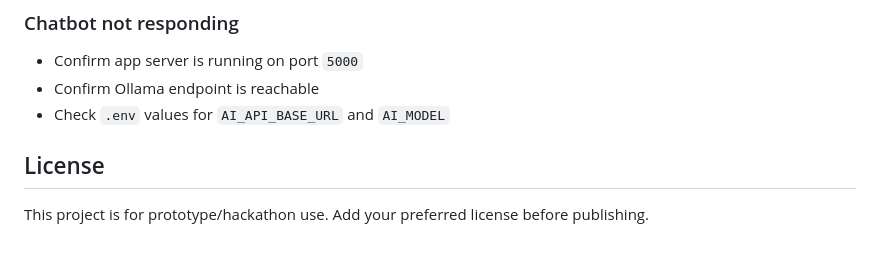
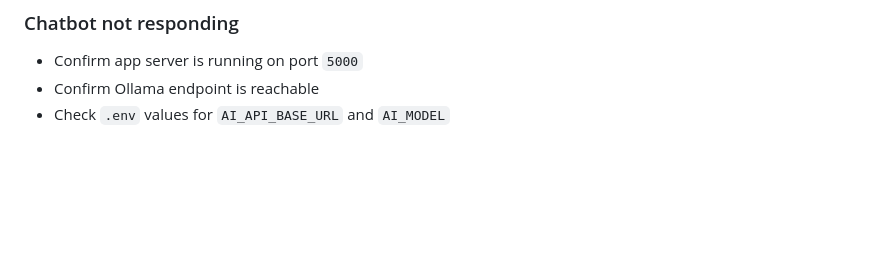
Before and after one commit to Dbms084/AI-Powered-rural-telemedicine-platform, a Markdown page: README.md, the part around the change. Rendered like a GitHub page; blank space fills up the shorter version.

Commit message:
Remove license section from README
Removed license section from README.

```diff
--- a/README.md
+++ b/README.md
@@ -134,7 +134,3 @@ If you get `200`, Ollama is healthy.
 - Confirm app server is running on port `5000`
 - Confirm Ollama endpoint is reachable
 - Check `.env` values for `AI_API_BASE_URL` and `AI_MODEL`
-
-## License
-
-This project is for prototype/hackathon use. Add your preferred license before publishing.
```
